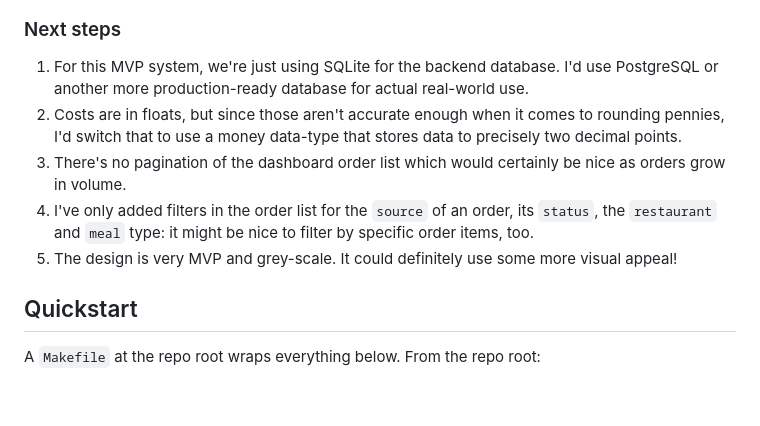
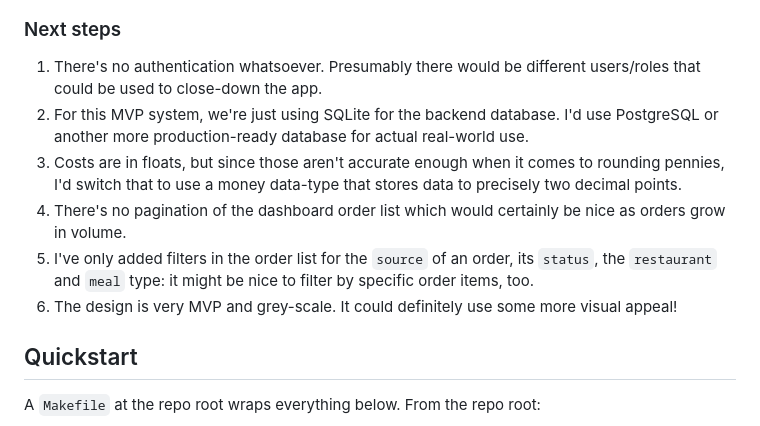
Before and after one commit to nwehner/lab37, a Markdown page: README.md, the part around the change. Rendered like a GitHub page; blank space fills up the shorter version.

Commit message:
Note at the top that we don't have any auth yet

```diff
--- a/README.md
+++ b/README.md
@@ -47,11 +47,12 @@ You can upload order CSVs at `http://localhost:8000/upload`
 
 ### Next steps
 
-1) For this MVP system, we're just using SQLite for the backend database. I'd use PostgreSQL or another more production-ready database for actual real-world use.
-2) Costs are in floats, but since those aren't accurate enough when it comes to rounding pennies, I'd switch that to use a money data-type that stores data to precisely two decimal points.
-3) There's no pagination of the dashboard order list which would certainly be nice as orders grow in volume.
-4) I've only added filters in the order list for the `source` of an order, its `status`, the `restaurant` and `meal` type: it might be nice to filter by specific order items, too.
-5) The design is very MVP and grey-scale. It could definitely use some more visual appeal!
+1) There's no authentication whatsoever. Presumably there would be different users/roles that could be used to close-down the app.
+2) For this MVP system, we're just using SQLite for the backend database. I'd use PostgreSQL or another more production-ready database for actual real-world use.
+3) Costs are in floats, but since those aren't accurate enough when it comes to rounding pennies, I'd switch that to use a money data-type that stores data to precisely two decimal points.
+4) There's no pagination of the dashboard order list which would certainly be nice as orders grow in volume.
+5) I've only added filters in the order list for the `source` of an order, its `status`, the `restaurant` and `meal` type: it might be nice to filter by specific order items, too.
+6) The design is very MVP and grey-scale. It could definitely use some more visual appeal!
 
 ## Quickstart
 
```
